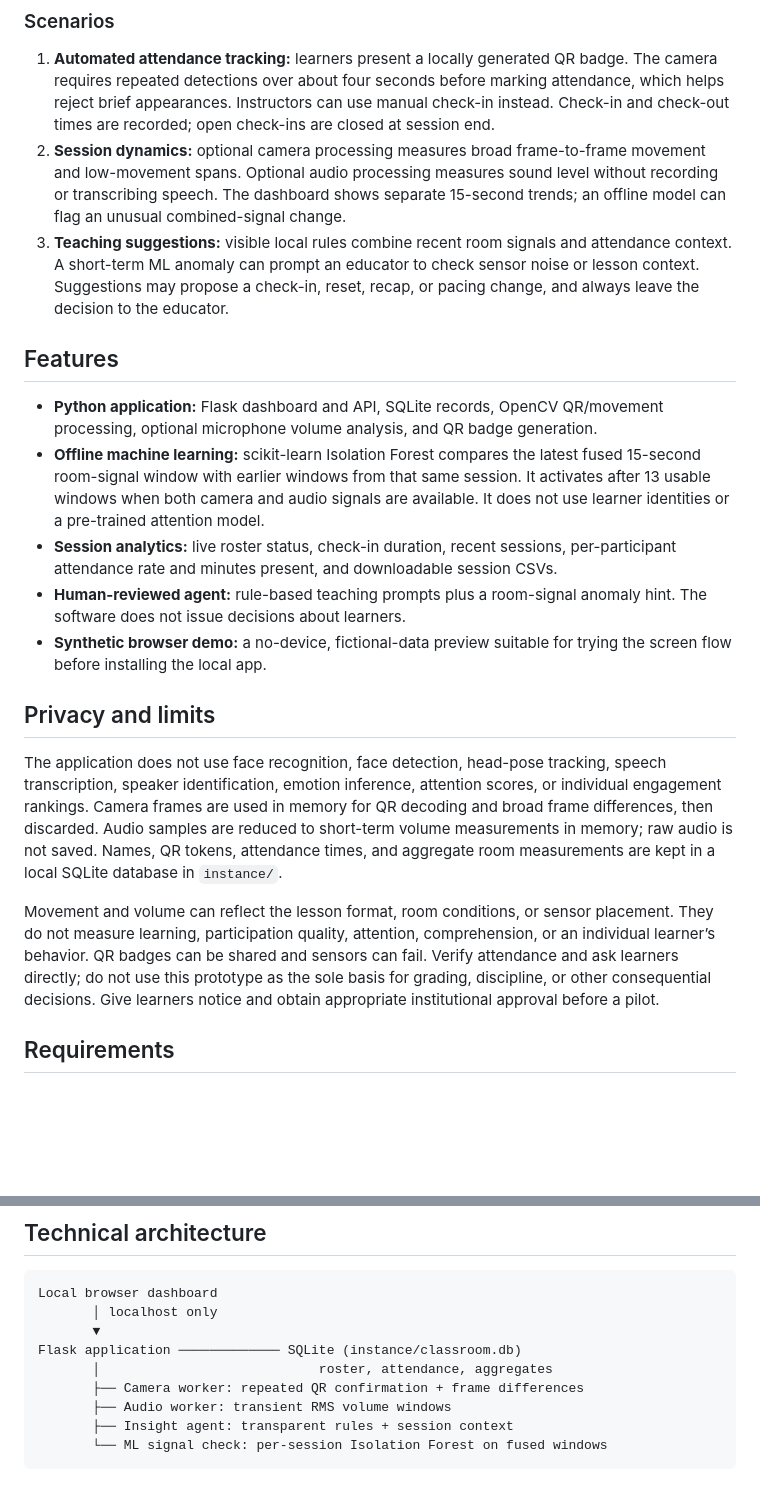
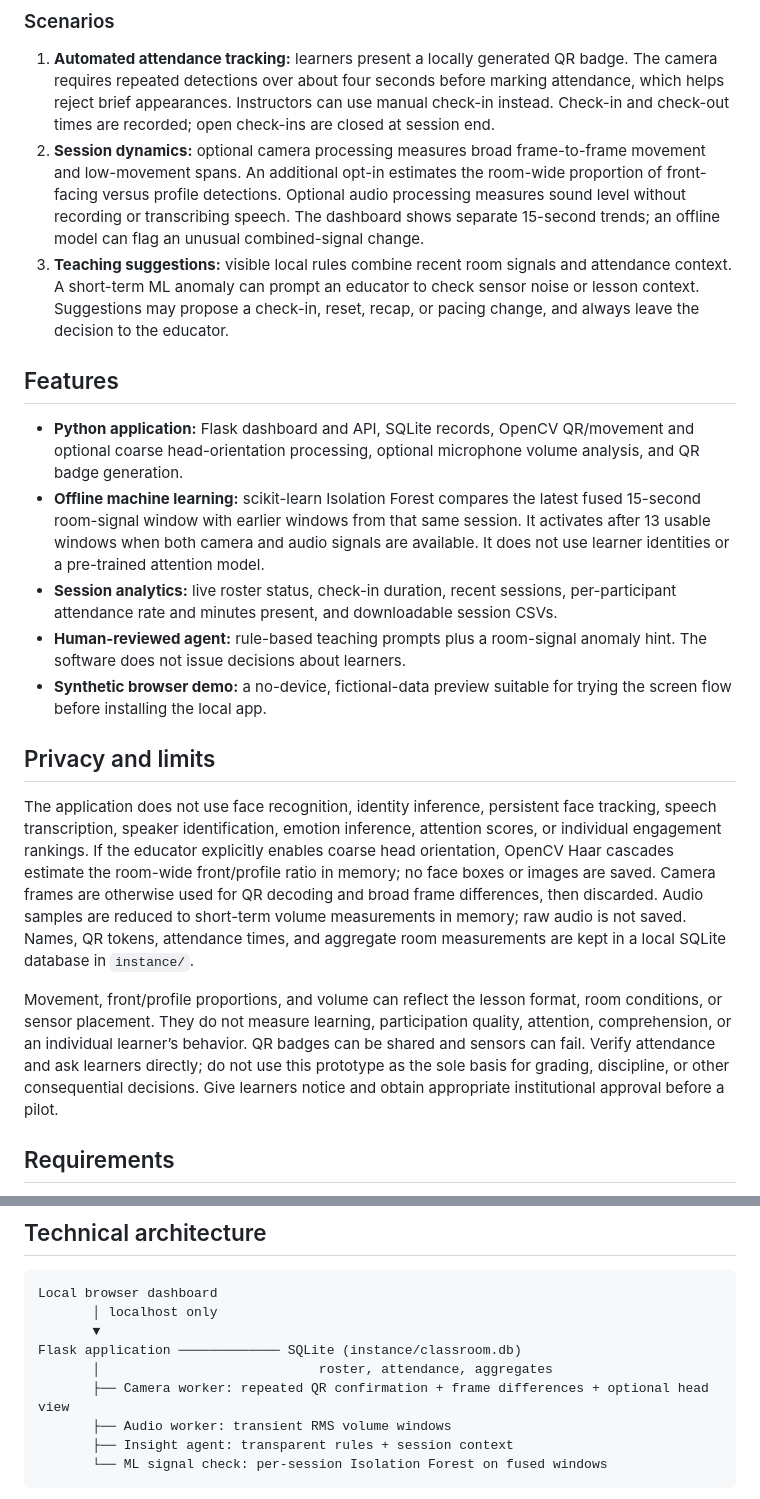
Before and after one commit to Jayesharya/studykit-ai, a Markdown page: README.md, 2 parts joined by grey strips. Rendered like a GitHub page; blank space fills up the shorter version.

Commit message:
Complete multimodal classroom signals and privacy notes

```diff
--- a/README.md
+++ b/README.md
@@ -13,12 +13,12 @@ Educational attendance tools often record presence without showing session conte
 ### Scenarios
 
 1. **Automated attendance tracking:** learners present a locally generated QR badge. The camera requires repeated detections over about four seconds before marking attendance, which helps reject brief appearances. Instructors can use manual check-in instead. Check-in and check-out times are recorded; open check-ins are closed at session end.
-2. **Session dynamics:** optional camera processing measures broad frame-to-frame movement and low-movement spans. Optional audio processing measures sound level without recording or transcribing speech. The dashboard shows separate 15-second trends; an offline model can flag an unusual combined-signal change.
+2. **Session dynamics:** optional camera processing measures broad frame-to-frame movement and low-movement spans. An additional opt-in estimates the room-wide proportion of front-facing versus profile detections. Optional audio processing measures sound level without recording or transcribing speech. The dashboard shows separate 15-second trends; an offline model can flag an unusual combined-signal change.
 3. **Teaching suggestions:** visible local rules combine recent room signals and attendance context. A short-term ML anomaly can prompt an educator to check sensor noise or lesson context. Suggestions may propose a check-in, reset, recap, or pacing change, and always leave the decision to the educator.
 
 ## Features
 
-- **Python application:** Flask dashboard and API, SQLite records, OpenCV QR/movement processing, optional microphone volume analysis, and QR badge generation.
+- **Python application:** Flask dashboard and API, SQLite records, OpenCV QR/movement and optional coarse head-orientation processing, optional microphone volume analysis, and QR badge generation.
 - **Offline machine learning:** scikit-learn Isolation Forest compares the latest fused 15-second room-signal window with earlier windows from that same session. It activates after 13 usable windows when both camera and audio signals are available. It does not use learner identities or a pre-trained attention model.
 - **Session analytics:** live roster status, check-in duration, recent sessions, per-participant attendance rate and minutes present, and downloadable session CSVs.
 - **Human-reviewed agent:** rule-based teaching prompts plus a room-signal anomaly hint. The software does not issue decisions about learners.
@@ -26,9 +26,9 @@ Educational attendance tools often record presence without showing session conte
 
 ## Privacy and limits
 
-The application does not use face recognition, face detection, head-pose tracking, speech transcription, speaker identification, emotion inference, attention scores, or individual engagement rankings. Camera frames are used in memory for QR decoding and broad frame differences, then discarded. Audio samples are reduced to short-term volume measurements in memory; raw audio is not saved. Names, QR tokens, attendance times, and aggregate room measurements are kept in a local SQLite database in `instance/`.
+The application does not use face recognition, identity inference, persistent face tracking, speech transcription, speaker identification, emotion inference, attention scores, or individual engagement rankings. If the educator explicitly enables coarse head orientation, OpenCV Haar cascades estimate the room-wide front/profile ratio in memory; no face boxes or images are saved. Camera frames are otherwise used for QR decoding and broad frame differences, then discarded. Audio samples are reduced to short-term volume measurements in memory; raw audio is not saved. Names, QR tokens, attendance times, and aggregate room measurements are kept in a local SQLite database in `instance/`.
 
-Movement and volume can reflect the lesson format, room conditions, or sensor placement. They do not measure learning, participation quality, attention, comprehension, or an individual learner’s behavior. QR badges can be shared and sensors can fail. Verify attendance and ask learners directly; do not use this prototype as the sole basis for grading, discipline, or other consequential decisions. Give learners notice and obtain appropriate institutional approval before a pilot.
+Movement, front/profile proportions, and volume can reflect the lesson format, room conditions, or sensor placement. They do not measure learning, participation quality, attention, comprehension, or an individual learner’s behavior. QR badges can be shared and sensors can fail. Verify attendance and ask learners directly; do not use this prototype as the sole basis for grading, discipline, or other consequential decisions. Give learners notice and obtain appropriate institutional approval before a pilot.
 
 ## Requirements
 
@@ -61,7 +61,7 @@ Local browser dashboard
        ▼
 Flask application ───────────── SQLite (instance/classroom.db)
        │                            roster, attendance, aggregates
-       ├── Camera worker: repeated QR confirmation + frame differences
+       ├── Camera worker: repeated QR confirmation + frame differences + optional head view
        ├── Audio worker: transient RMS volume windows
        ├── Insight agent: transparent rules + session context
        └── ML signal check: per-session Isolation Forest on fused windows
```
